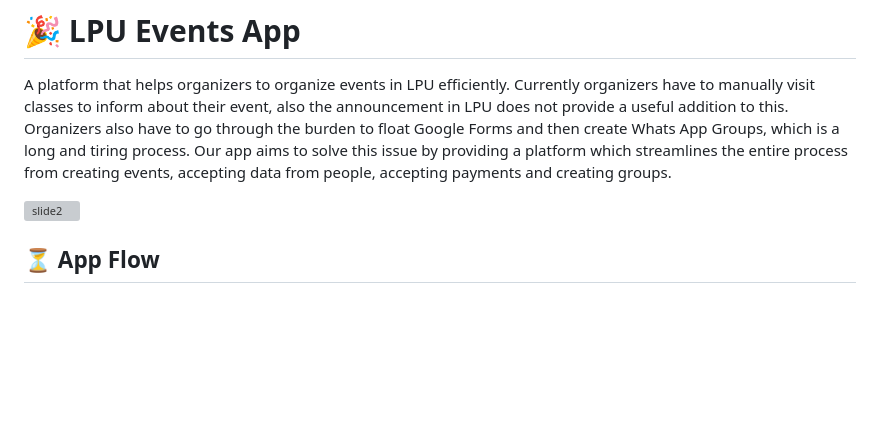
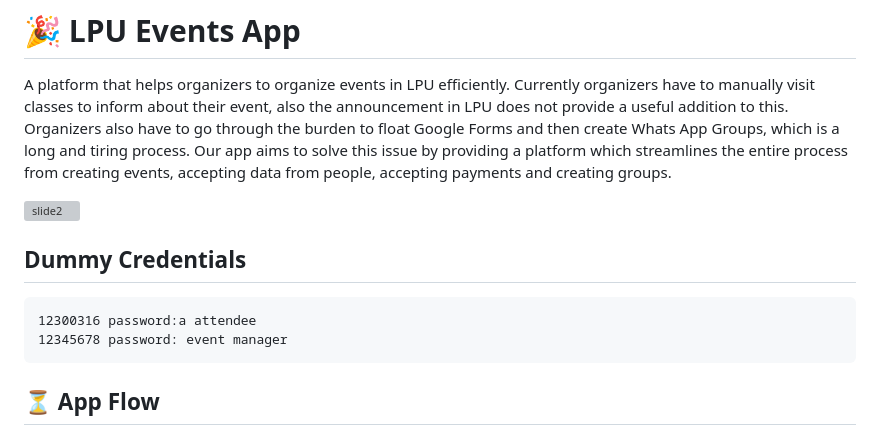
Before and after one commit to AmanNegi/DevsFromDoon, a Markdown page: README.md, the part around the change. Drawn GitHub-style; blank space fills up the shorter version; grey boxes are pictures that could not be loaded.

Commit message:
chore: main

````diff
--- a/README.md
+++ b/README.md
@@ -4,6 +4,13 @@ A platform that helps organizers to organize events in LPU efficiently. Currentl
 
 ![slide2](https://github.com/user-attachments/assets/165abc98-8cc2-48c2-9f9f-43ea92d75c2e)
 
+
+## Dummy Credentials
+
+```
+12300316 password:a attendee
+12345678 password: event manager
+```
 
 ## ⏳ App Flow
 
````
